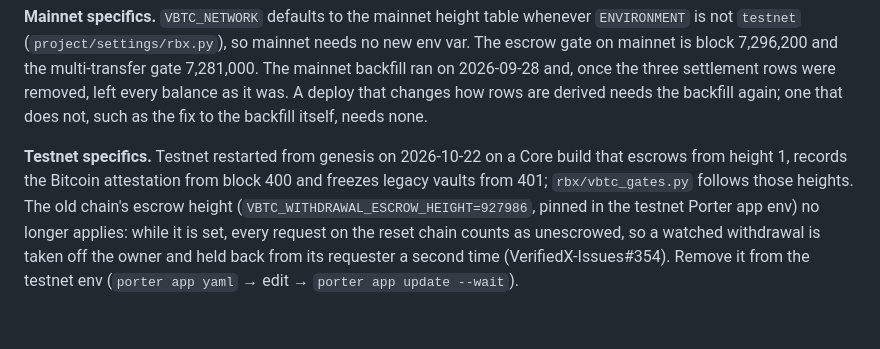
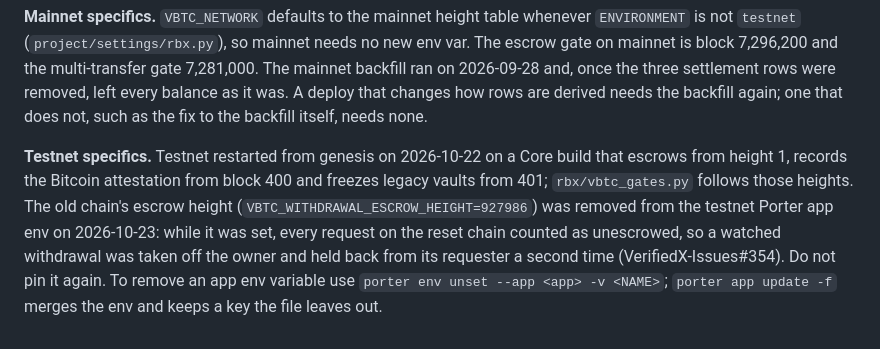
Before and after one commit to VerifiedXBlockchain/VerifiedX-SpyglassService, a Markdown page: .claude/CLAUDE.md, the part around the change. GitHub-like rendering.

Commit message:
docs: record the removal of the testnet escrow-height pin
Co-Authored-By: Claude Opus 5.5 <noreply@anthropic.com>

```diff
--- a/.claude/CLAUDE.md
+++ b/.claude/CLAUDE.md
@@ -150,4 +150,4 @@ Storing each transaction's index inside its block at sync would remove the cases
 
 **Mainnet specifics.** `VBTC_NETWORK` defaults to the mainnet height table whenever `ENVIRONMENT` is not `testnet` (`project/settings/rbx.py`), so mainnet needs no new env var. The escrow gate on mainnet is block 7,296,200 and the multi-transfer gate 7,281,000. The mainnet backfill ran on 2026-09-28 and, once the three settlement rows were removed, left every balance as it was. A deploy that changes how rows are derived needs the backfill again; one that does not, such as the fix to the backfill itself, needs none.
 
-**Testnet specifics.** Testnet restarted from genesis on 2026-10-22 on a Core build that escrows from height 1, records the Bitcoin attestation from block 400 and freezes legacy vaults from 401; `rbx/vbtc_gates.py` follows those heights. The old chain's escrow height (`VBTC_WITHDRAWAL_ESCROW_HEIGHT=927986`, pinned in the testnet Porter app env) no longer applies: while it is set, every request on the reset chain counts as unescrowed, so a watched withdrawal is taken off the owner and held back from its requester a second time (VerifiedX-Issues#354). Remove it from the testnet env (`porter app yaml` → edit → `porter app update --wait`).
+**Testnet specifics.** Testnet restarted from genesis on 2026-10-22 on a Core build that escrows from height 1, records the Bitcoin attestation from block 400 and freezes legacy vaults from 401; `rbx/vbtc_gates.py` follows those heights. The old chain's escrow height (`VBTC_WITHDRAWAL_ESCROW_HEIGHT=927986`) was removed from the testnet Porter app env on 2026-10-23: while it was set, every request on the reset chain counted as unescrowed, so a watched withdrawal was taken off the owner and held back from its requester a second time (VerifiedX-Issues#354). Do not pin it again. To remove an app env variable use `porter env unset --app <app> -v <NAME>`; `porter app update -f` merges the env and keeps a key the file leaves out.
```
